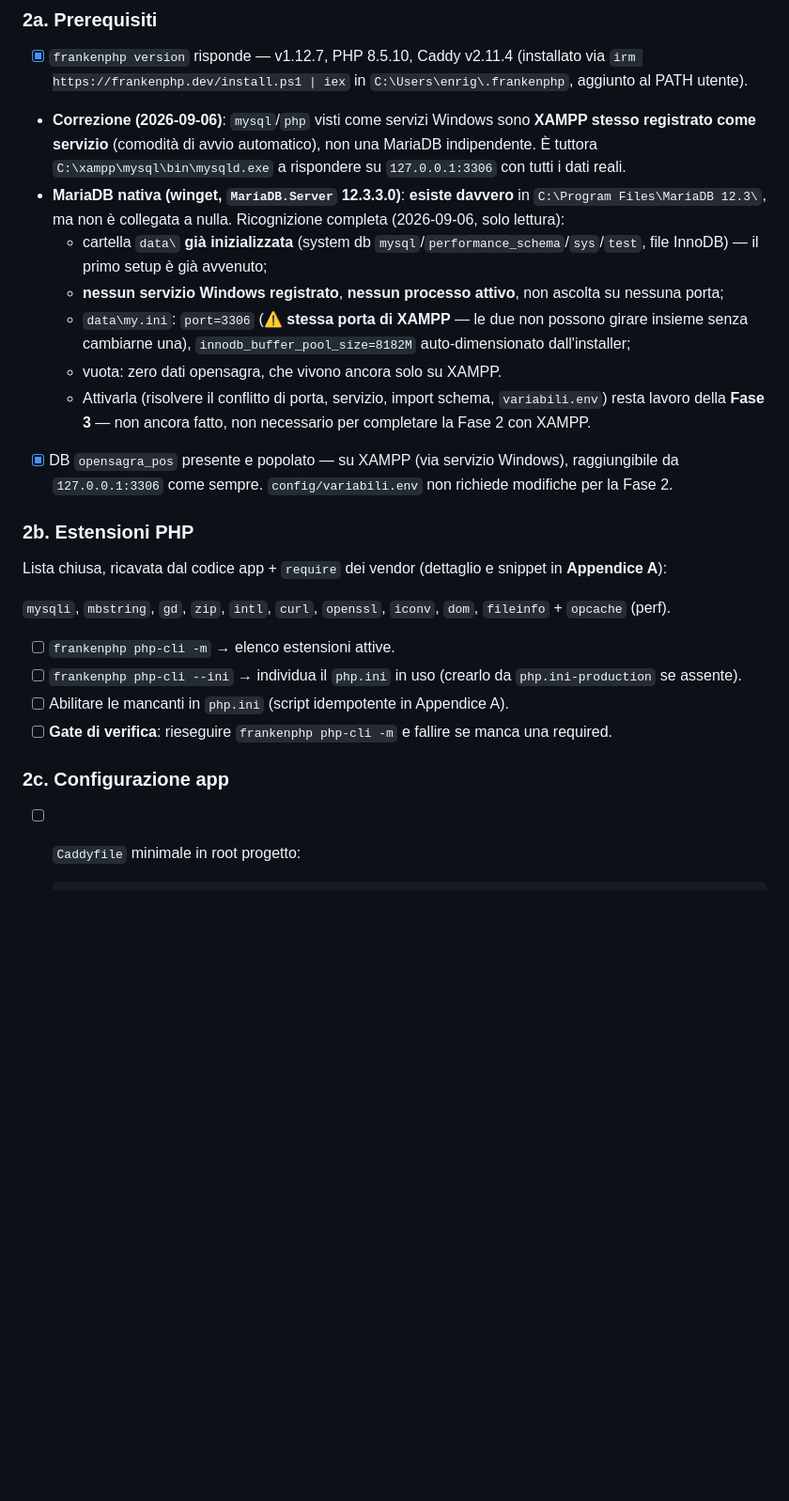
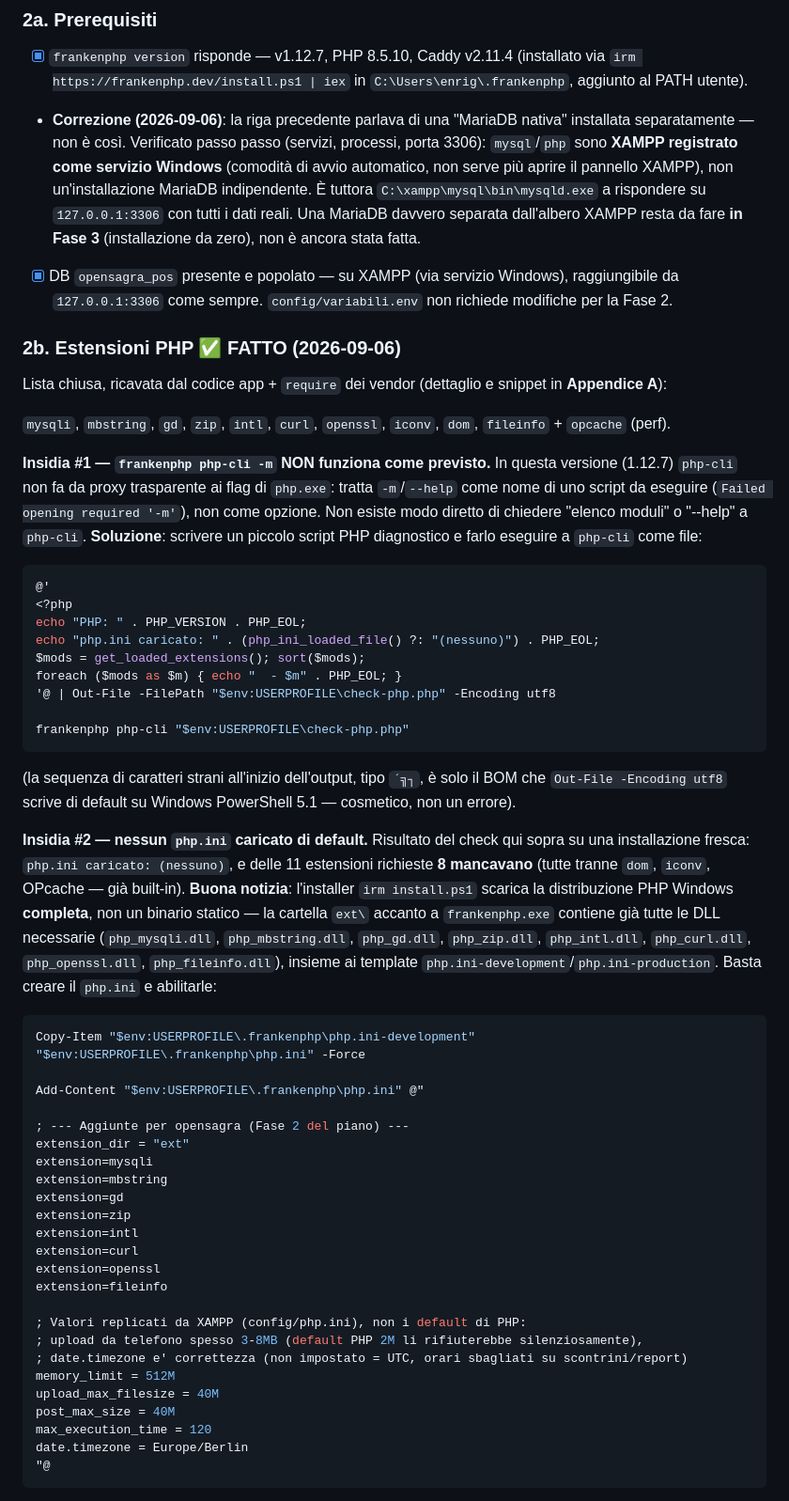
Before and after one commit to GHenry21/opensagra, a Markdown page: docs/PIANO-MIGRAZIONE-FRANKENPHP.md, the part around one of its changes. Shown at 94% size. GitHub-like rendering; blank space fills up the shorter version.

````diff
--- a/docs/PIANO-MIGRAZIONE-FRANKENPHP.md
+++ b/docs/PIANO-MIGRAZIONE-FRANKENPHP.md
@@ -116,26 +116,57 @@ Obiettivo: far girare l'app identica a XAMPP, su `https://localhost`, con Franke
 ### 2a. Prerequisiti
 
 - [x] `frankenphp version` risponde — v1.12.7, PHP 8.5.10, Caddy v2.11.4 (installato via `irm https://frankenphp.dev/install.ps1 | iex` in `C:\Users\enrig\.frankenphp`, aggiunto al PATH utente).
-- **Correzione (2026-09-06)**: `mysql`/`php` visti come servizi Windows sono **XAMPP stesso registrato come servizio** (comodità di avvio automatico), non una MariaDB indipendente. È tuttora `C:\xampp\mysql\bin\mysqld.exe` a rispondere su `127.0.0.1:3306` con tutti i dati reali.
-- **MariaDB nativa (winget, `MariaDB.Server` 12.3.3.0)**: **esiste davvero** in `C:\Program Files\MariaDB 12.3\`, ma non è collegata a nulla. Ricognizione completa (2026-09-06, solo lettura):
-  - cartella `data\` **già inizializzata** (system db `mysql`/`performance_schema`/`sys`/`test`, file InnoDB) — il primo setup è già avvenuto;
-  - **nessun servizio Windows registrato**, **nessun processo attivo**, non ascolta su nessuna porta;
-  - `data\my.ini`: `port=3306` (⚠️ **stessa porta di XAMPP** — le due non possono girare insieme senza cambiarne una), `innodb_buffer_pool_size=8182M` auto-dimensionato dall'installer;
-  - vuota: zero dati opensagra, che vivono ancora solo su XAMPP.
-  - Attivarla (risolvere il conflitto di porta, servizio, import schema, `variabili.env`) resta lavoro della **Fase 3** — non ancora fatto, non necessario per completare la Fase 2 con XAMPP.
+- **Correzione (2026-09-06)**: la riga precedente parlava di una "MariaDB nativa" installata separatamente — non è così. Verificato passo passo (servizi, processi, porta 3306): `mysql`/`php` sono **XAMPP registrato come servizio Windows** (comodità di avvio automatico, non serve più aprire il pannello XAMPP), non un'installazione MariaDB indipendente. È tuttora `C:\xampp\mysql\bin\mysqld.exe` a rispondere su `127.0.0.1:3306` con tutti i dati reali. Una MariaDB davvero separata dall'albero XAMPP resta da fare **in Fase 3** (installazione da zero), non è ancora stata fatta.
 - [x] DB `opensagra_pos` presente e popolato — su XAMPP (via servizio Windows), raggiungibile da `127.0.0.1:3306` come sempre. `config/variabili.env` non richiede modifiche per la Fase 2.
 
-### 2b. Estensioni PHP
+### 2b. Estensioni PHP ✅ FATTO (2026-09-06)
 
 Lista chiusa, ricavata dal codice app + `require` dei vendor (dettaglio e snippet in **Appendice A**):
 
 `mysqli`, `mbstring`, `gd`, `zip`, `intl`, `curl`, `openssl`, `iconv`, `dom`, `fileinfo` + `opcache` (perf).
 
-- [ ] `frankenphp php-cli -m` → elenco estensioni attive.
-- [ ] `frankenphp php-cli --ini` → individua il `php.ini` in uso (crearlo da `php.ini-production` se assente).
-- [ ] Abilitare le mancanti in `php.ini` (script idempotente in Appendice A).
-- [ ] **Gate di verifica**: rieseguire `frankenphp php-cli -m` e fallire se manca una required.
+**Insidia #1 — `frankenphp php-cli -m` NON funziona come previsto.** In questa versione (1.12.7) `php-cli` non fa da proxy trasparente ai flag di `php.exe`: tratta `-m`/`--help` come nome di uno script da eseguire (`Failed opening required '-m'`), non come opzione. Non esiste modo diretto di chiedere "elenco moduli" o "--help" a `php-cli`. **Soluzione**: scrivere un piccolo script PHP diagnostico e farlo eseguire a `php-cli` come file:
 
-### 2c. Configurazione app
+```powershell
+@'
+<?php
+echo "PHP: " . PHP_VERSION . PHP_EOL;
+echo "php.ini caricato: " . (php_ini_loaded_file() ?: "(nessuno)") . PHP_EOL;
+$mods = get_loaded_extensions(); sort($mods);
+foreach ($mods as $m) { echo "  - $m" . PHP_EOL; }
+'@ | Out-File -FilePath "$env:USERPROFILE\check-php.php" -Encoding utf8
 
-- [ ] `Caddyfile` minimale in root progetto:
+frankenphp php-cli "$env:USERPROFILE\check-php.php"
+```
+
+(la sequenza di caratteri strani all'inizio dell'output, tipo `´╗┐`, è solo il BOM che `Out-File -Encoding utf8` scrive di default su Windows PowerShell 5.1 — cosmetico, non un errore).
+
+**Insidia #2 — nessun `php.ini` caricato di default.** Risultato del check qui sopra su una installazione fresca: `php.ini caricato: (nessuno)`, e delle 11 estensioni richieste **8 mancavano** (tutte tranne `dom`, `iconv`, OPcache — già built-in). **Buona notizia**: l'installer `irm install.ps1` scarica la distribuzione PHP Windows **completa**, non un binario statico — la cartella `ext\` accanto a `frankenphp.exe` contiene già tutte le DLL necessarie (`php_mysqli.dll`, `php_mbstring.dll`, `php_gd.dll`, `php_zip.dll`, `php_intl.dll`, `php_curl.dll`, `php_openssl.dll`, `php_fileinfo.dll`), insieme ai template `php.ini-development`/`php.ini-production`. Basta creare il `php.ini` e abilitarle:
+
+```powershell
+Copy-Item "$env:USERPROFILE\.frankenphp\php.ini-development" "$env:USERPROFILE\.frankenphp\php.ini" -Force
+
+Add-Content "$env:USERPROFILE\.frankenphp\php.ini" @"
+
+; --- Aggiunte per opensagra (Fase 2 del piano) ---
+extension_dir = "ext"
+extension=mysqli
+extension=mbstring
+extension=gd
+extension=zip
+extension=intl
+extension=curl
+extension=openssl
+extension=fileinfo
+
+; Valori replicati da XAMPP (config/php.ini), non i default di PHP:
+; upload da telefono spesso 3-8MB (default PHP 2M li rifiuterebbe silenziosamente),
+; date.timezone e' correttezza (non impostato = UTC, orari sbagliati su scontrini/report)
+memory_limit = 512M
+upload_max_filesize = 40M
+post_max_size = 40M
+max_execution_time = 120
+date.timezone = Europe/Berlin
+"@
+```
+
````
Also changed, not shown: other parts of docs/PIANO-MIGRAZIONE-FRANKENPHP.md (+66 -28 lines).
